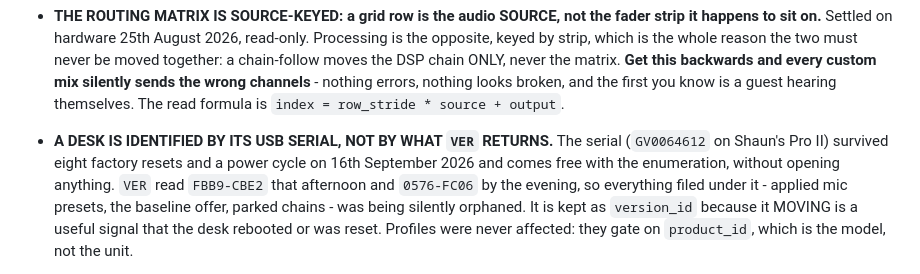
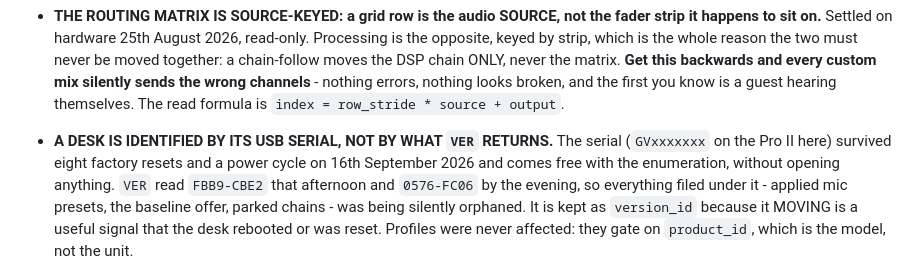
Before and after one commit to ShaunPreece/AccessCaster, a Markdown page: docs/PROJECT_GUIDE.md, the part around the change. Rendered like a GitHub page.

Commit message:
Guide: a placeholder serial, not a real one
The point of the entry is that the serial is stable where VER is not, and a
placeholder carries that as well as the real number did.

Co-Authored-By: Claude Opus 5 <noreply@anthropic.com>

```diff
--- a/docs/PROJECT_GUIDE.md
+++ b/docs/PROJECT_GUIDE.md
@@ -822,8 +822,8 @@ trap. Reasoning that only matters at one call site lives in a comment there inst
   moves the DSP chain ONLY, never the matrix. **Get this backwards and every custom mix silently
   sends the wrong channels** - nothing errors, nothing looks broken, and the first you know is a
   guest hearing themselves. The read formula is `index = row_stride * source + output`.
-- **A DESK IS IDENTIFIED BY ITS USB SERIAL, NOT BY WHAT `VER` RETURNS.** The serial (`GV0064612` on
-  Shaun's Pro II) survived eight factory resets and a power cycle on 16th September 2026 and comes
+- **A DESK IS IDENTIFIED BY ITS USB SERIAL, NOT BY WHAT `VER` RETURNS.** The serial (`GVxxxxxxx` on
+  the Pro II here) survived eight factory resets and a power cycle on 16th September 2026 and comes
   free with the enumeration, without opening anything. `VER` read `FBB9-CBE2` that afternoon and
   `0576-FC06` by the evening, so everything filed under it - applied mic presets, the baseline
   offer, parked chains - was being silently orphaned. It is kept as `version_id` because it MOVING
```
